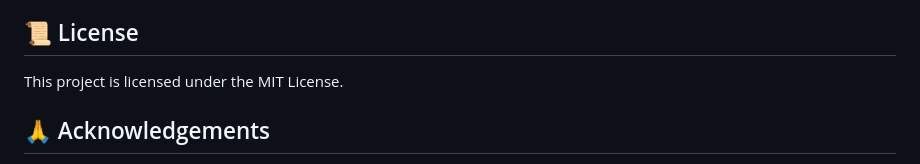
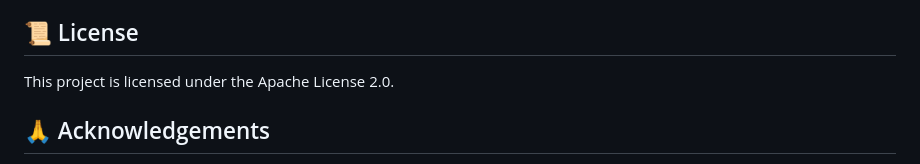
Before and after one commit to Jackksonns/AboutMePlus, a Markdown page: README.md, the part around the change. GitHub-like rendering.

```diff
--- a/README.md
+++ b/README.md
@@ -89,7 +89,7 @@ Contributions are welcome! Feel free to fork the repo, submit issues, or open pu
 5. Open a Pull Request
 
 ## 📜 License
-This project is licensed under the MIT License.
+This project is licensed under the Apache License 2.0.
 
 ## 🙏 Acknowledgements
 - Inspired by modern web design and real-time multiplayer quiz games.
```
